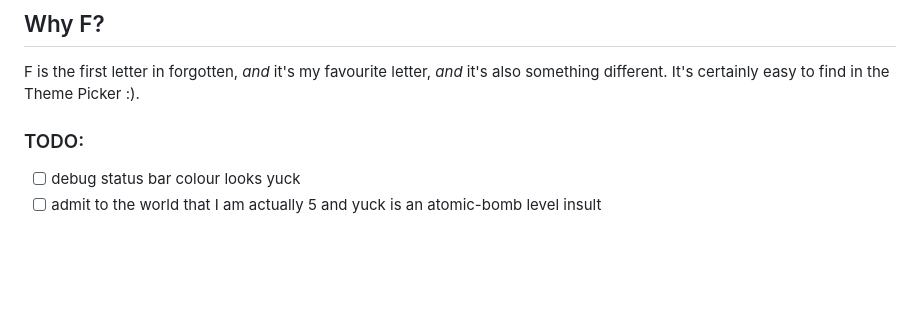
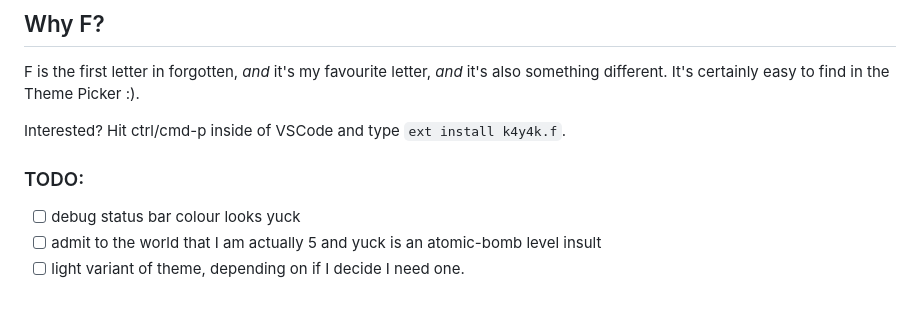
Before and after one commit to by-k4y4k/F-vscode-theme, a Markdown page: README.md, the part around the change. Drawn GitHub-style; blank space fills up the shorter version.

```diff
--- a/README.md
+++ b/README.md
@@ -9,6 +9,9 @@ F is a theme made for Markdown editing, by someone whose main use of VSCode is t
 ## Why F?
 F is the first letter in forgotten, *and* it's my favourite letter, *and* it's also something different. It's certainly easy to find in the Theme Picker :).
 
+Interested? Hit ctrl/cmd-p inside of VSCode and type `ext install k4y4k.f`.
+
 ### TODO:
 - [ ] debug status bar colour looks yuck
 - [ ] admit to the world that I am actually 5 and yuck is an atomic-bomb level insult
+- [ ] light variant of theme, depending on if I decide I need one.
```
Also changed, not shown: img/super-duper.png (renamed from img/super duper.png), 1 other file.
